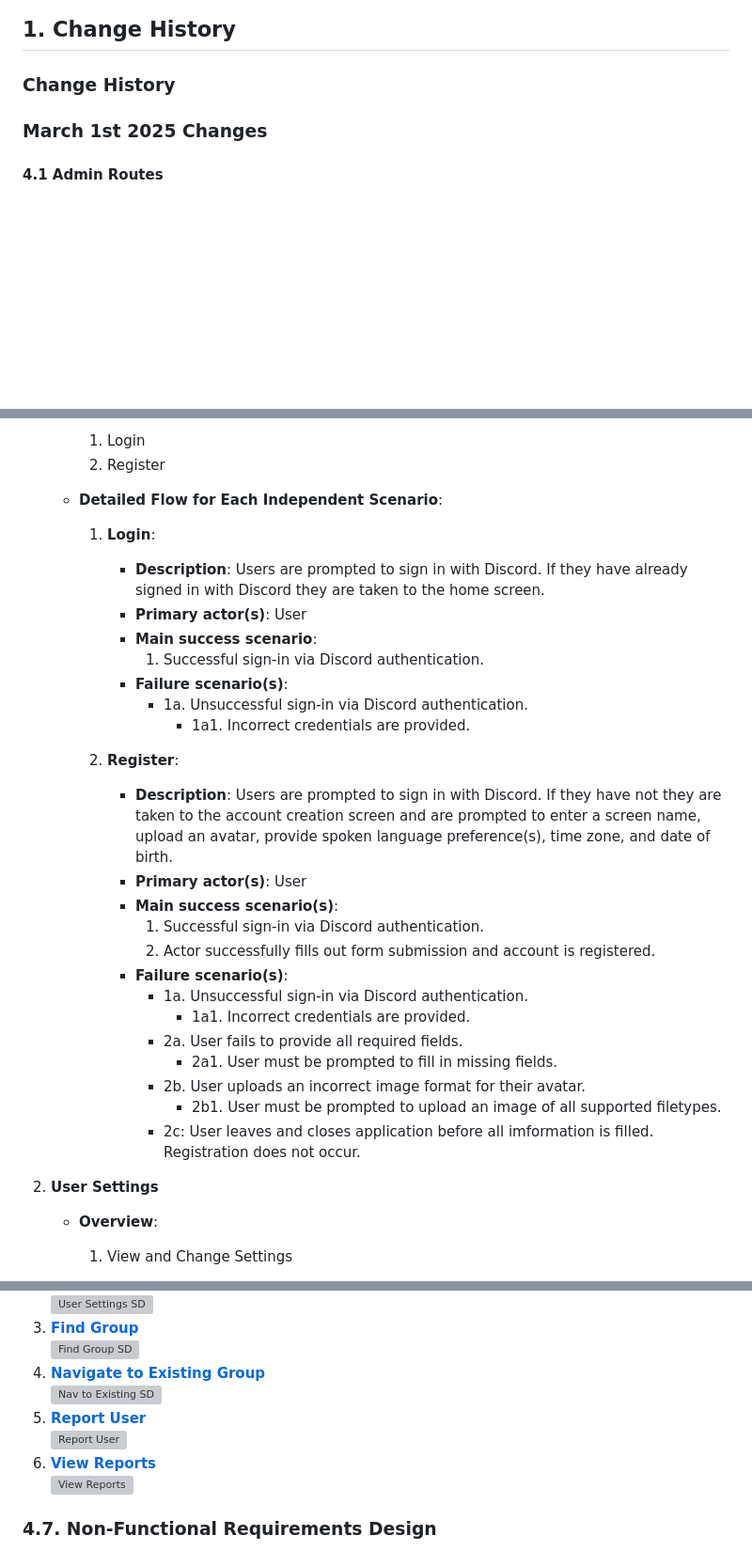
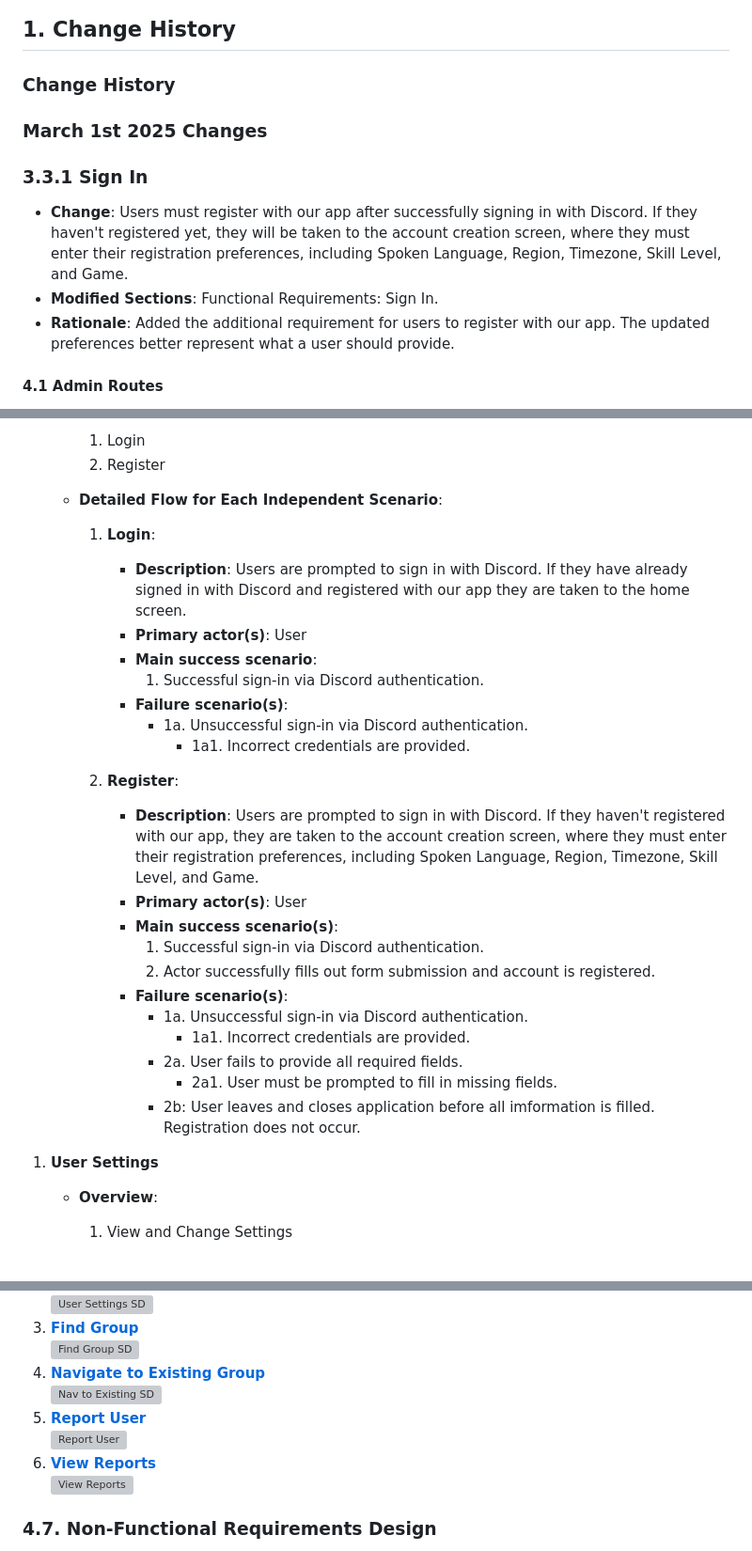
Before and after one commit to SanHalacoglu/GameOn, a Markdown page: documentation/M3_Requirements_and_Design.md, 3 parts joined by grey strips. Shown at 94% size. Rendered like a GitHub page; blank space fills up the shorter version; grey boxes are pictures that could not be loaded.

Commit message:
Requirements and Changelog update to signin

```diff
--- a/documentation/M3_Requirements_and_Design.md
+++ b/documentation/M3_Requirements_and_Design.md
@@ -4,6 +4,11 @@
 ### Change History
 
 ### March 1st 2025 Changes
+### 3.3.1 Sign In
+- **Change**: Users must register with our app after successfully signing in with Discord. If they haven't registered yet, they will be taken to the account creation screen, where they must enter their registration preferences, including Spoken Language, Region, Timezone, Skill Level, and Game.
+- **Modified Sections**: Functional Requirements: Sign In.
+- **Rationale**: Added the additional requirement for users to register with our app. The updated preferences better represent what a user should provide.
+
 #### 4.1 Admin Routes
 - **Change**: Added interfaces for retrieving, creating, updating, and deleting admins.
 - **Modified Sections**: Admin Routes section.
@@ -110,7 +120,7 @@
 
     - **Detailed Flow for Each Independent Scenario**:
         1. **Login**:
-            - **Description**: Users are prompted to sign in with Discord. If they have already signed in with Discord they are taken to the home screen.
+            - **Description**: Users are prompted to sign in with Discord. If they have already signed in with Discord and registered with our app they are taken to the home screen.
             - **Primary actor(s)**: User
             - **Main success scenario**:
                 1. Successful sign-in via Discord authentication.
@@ -119,7 +129,7 @@
                     - 1a1. Incorrect credentials are provided.
 
         2. **Register**:
-            - **Description**: Users are prompted to sign in with Discord. If they have not they are taken to the account creation screen and are prompted to enter a screen name, upload an avatar, provide spoken language preference(s), time zone, and date of birth.
+            - **Description**: Users are prompted to sign in with Discord. If they haven't registered with our app, they are taken to the account creation screen, where they must enter their registration preferences, including Spoken Language, Region, Timezone, Skill Level, and Game.
             - **Primary actor(s)**: User
             - **Main success scenario(s)**:
                 1. Successful sign-in via Discord authentication.
@@ -129,13 +139,11 @@
                     - 1a1. Incorrect credentials are provided.
                 - 2a. User fails to provide all required fields.
                     - 2a1. User must be prompted to fill in missing fields.
-                - 2b. User uploads an incorrect image format for their avatar.
-                    - 2b1. User must be prompted to upload an image of all supported filetypes.
-                - 2c: User leaves and closes application before all imformation is filled. Registration does not occur.
+                - 2b: User leaves and closes application before all imformation is filled. Registration does not occur.
 
 <a name="fr2"></a>
 
-2.  **User Settings**
+1.  **User Settings**
     - **Overview**:
         1. View and Change Settings
 
@@ -489,11 +497,11 @@
 ![User Settings SD](images/UserSettings.svg)
-3. [**Find Group**](#fr4)\
+1. [**Find Group**](#fr4)\
 ![Find Group SD](images/FindGroup.svg)
-4. [**Navigate to Existing Group**](#fr4)\
+1. [**Navigate to Existing Group**](#fr4)\
 ![Nav to Existing SD](images/NavToExistingGroup.svg)
-5. [**Report User**](#fr5)\
+1. [**Report User**](#fr5)\
 ![Report User](images/ReportUser.svg)
-6. [**View Reports**](#fr6)\
+1. [**View Reports**](#fr6)\
 ![View Reports](images/ViewReports.svg)
 
 
```
Also changed, not shown: other parts of documentation/M3_Requirements_and_Design.md (+7 -2 lines).
